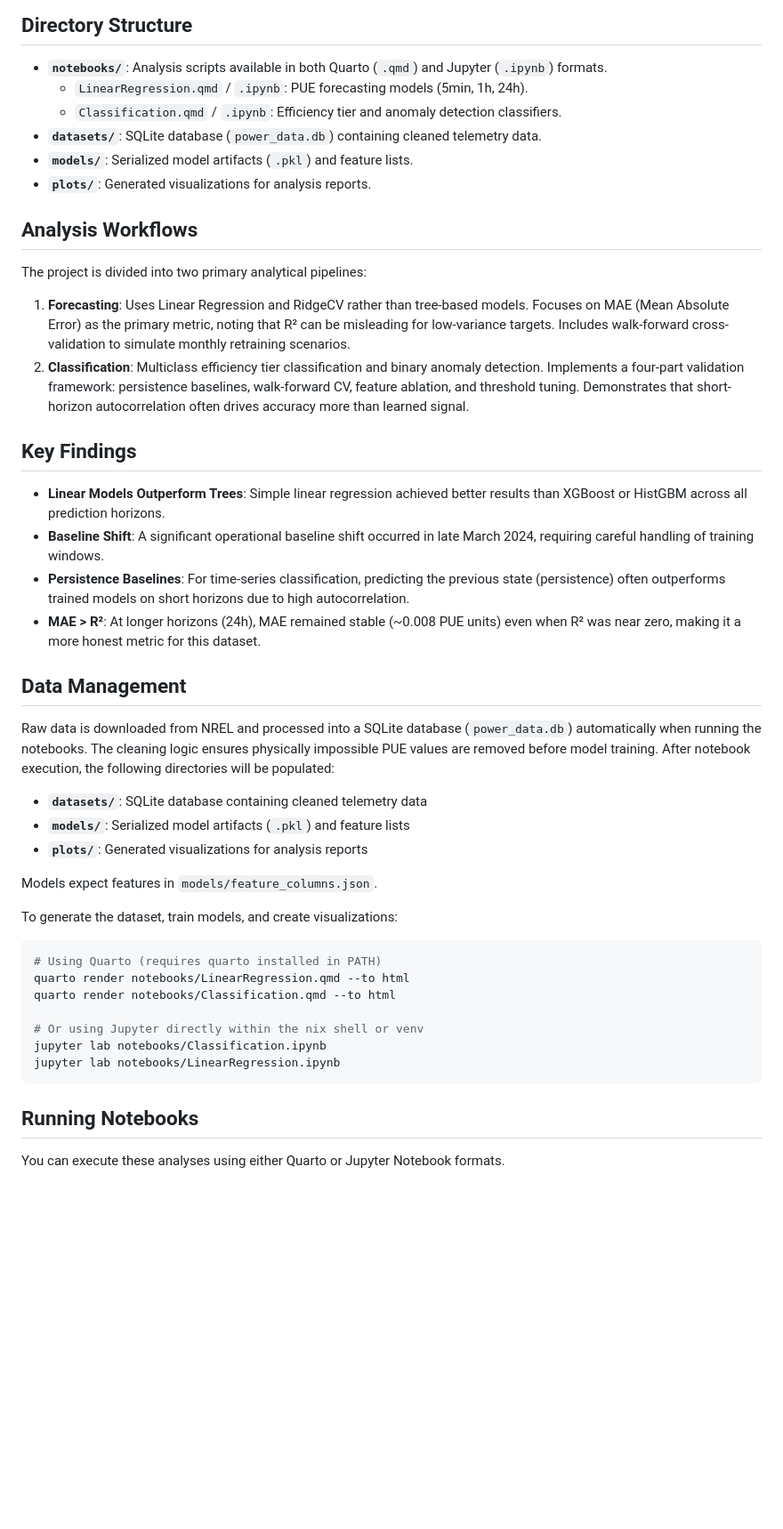
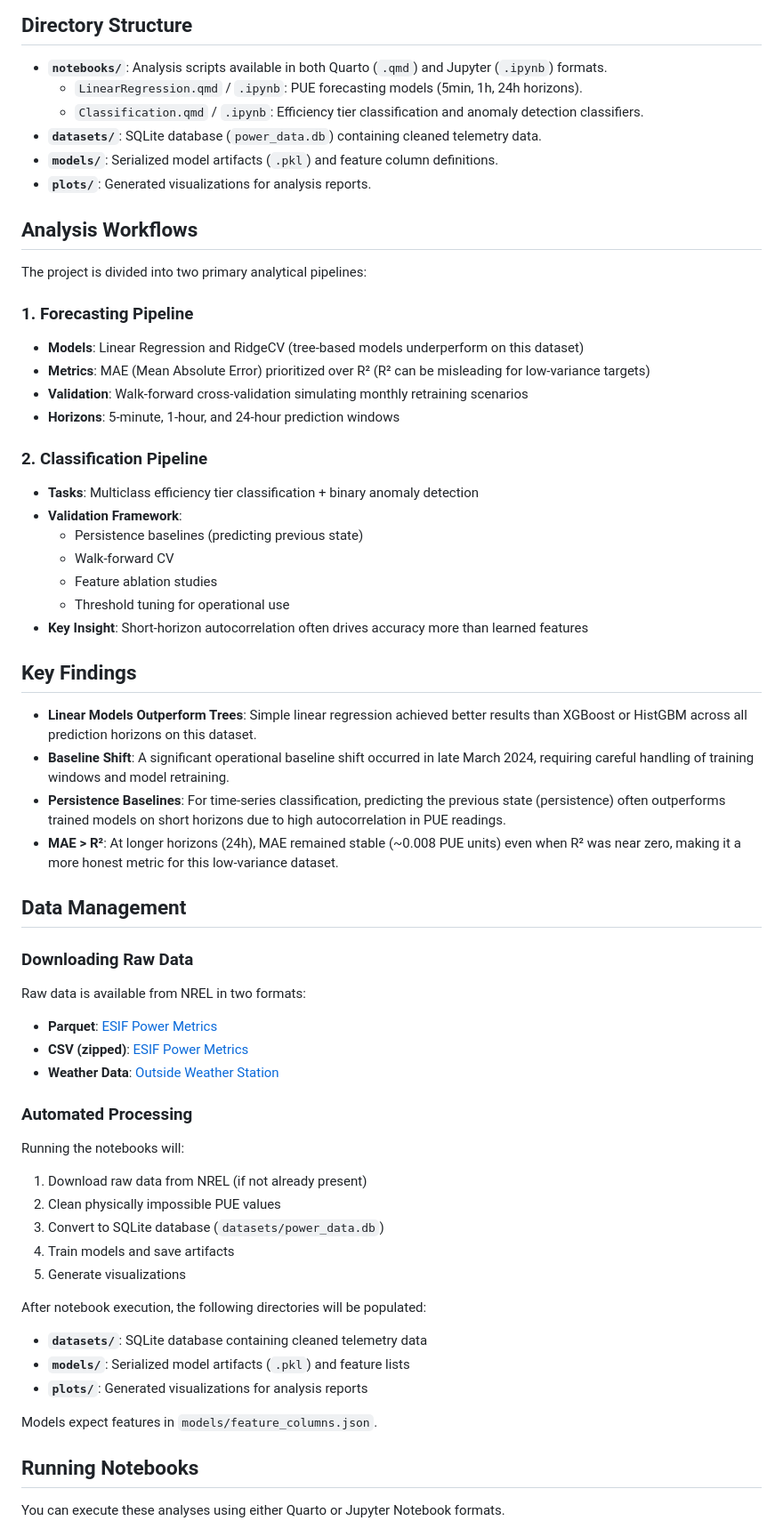
Before and after one commit to 00y300/MachineLearingProjects, a Markdown page: README.md, the part around one of its changes. Shown at 89% size. GitHub-like rendering; blank space fills up the shorter version.

Commit message:
docs: update README with dataset source and detailed specifications
- Add NREL HPC Facility PUE data source details including publisher, and license
- Include ESIF Data Center background and energy efficiency achievements
- Expand power metrics and weather station field descriptions in tables
- Clarify analysis workflows for forecasting and classification pipelines
- Add data management section with download links and automated processing steps
- Include citations, references, and license information
- Update directory structure and execution instructions for clarity

````diff
--- a/README.md
+++ b/README.md
@@ -21,46 +57,60 @@ pip install -r requirements.txt
 ## Directory Structure
 
 *   **`notebooks/`**: Analysis scripts available in both Quarto (`.qmd`) and Jupyter (`.ipynb`) formats.
-    *   `LinearRegression.qmd` / `.ipynb`: PUE forecasting models (5min, 1h, 24h).
-    *   `Classification.qmd` / `.ipynb`: Efficiency tier and anomaly detection classifiers.
+    *   `LinearRegression.qmd` / `.ipynb`: PUE forecasting models (5min, 1h, 24h horizons).
+    *   `Classification.qmd` / `.ipynb`: Efficiency tier classification and anomaly detection classifiers.
 *   **`datasets/`**: SQLite database (`power_data.db`) containing cleaned telemetry data.
-*   **`models/`**: Serialized model artifacts (`.pkl`) and feature lists.
+*   **`models/`**: Serialized model artifacts (`.pkl`) and feature column definitions.
 *   **`plots/`**: Generated visualizations for analysis reports.
 
 ## Analysis Workflows
 
 The project is divided into two primary analytical pipelines:
 
-1.  **Forecasting**: Uses Linear Regression and RidgeCV rather than tree-based models. Focuses on MAE (Mean Absolute Error) as the primary metric, noting that R² can be misleading for low-variance targets. Includes walk-forward cross-validation to simulate monthly retraining scenarios.
-2.  **Classification**: Multiclass efficiency tier classification and binary anomaly detection. Implements a four-part validation framework: persistence baselines, walk-forward CV, feature ablation, and threshold tuning. Demonstrates that short-horizon autocorrelation often drives accuracy more than learned signal.
+### 1. Forecasting Pipeline
+- **Models**: Linear Regression and RidgeCV (tree-based models underperform on this dataset)
+- **Metrics**: MAE (Mean Absolute Error) prioritized over R² (R² can be misleading for low-variance targets)
+- **Validation**: Walk-forward cross-validation simulating monthly retraining scenarios
+- **Horizons**: 5-minute, 1-hour, and 24-hour prediction windows
+
+### 2. Classification Pipeline
+- **Tasks**: Multiclass efficiency tier classification + binary anomaly detection
+- **Validation Framework**:
+  - Persistence baselines (predicting previous state)
+  - Walk-forward CV
+  - Feature ablation studies
+  - Threshold tuning for operational use
+- **Key Insight**: Short-horizon autocorrelation often drives accuracy more than learned features
 
 ## Key Findings
 
-*   **Linear Models Outperform Trees**: Simple linear regression achieved better results than XGBoost or HistGBM across all prediction horizons.
-*   **Baseline Shift**: A significant operational baseline shift occurred in late March 2024, requiring careful handling of training windows.
-*   **Persistence Baselines**: For time-series classification, predicting the previous state (persistence) often outperforms trained models on short horizons due to high autocorrelation.
-*   **MAE > R²**: At longer horizons (24h), MAE remained stable (~0.008 PUE units) even when R² was near zero, making it a more honest metric for this dataset.
+*   **Linear Models Outperform Trees**: Simple linear regression achieved better results than XGBoost or HistGBM across all prediction horizons on this dataset.
+*   **Baseline Shift**: A significant operational baseline shift occurred in late March 2024, requiring careful handling of training windows and model retraining.
+*   **Persistence Baselines**: For time-series classification, predicting the previous state (persistence) often outperforms trained models on short horizons due to high autocorrelation in PUE readings.
+*   **MAE > R²**: At longer horizons (24h), MAE remained stable (~0.008 PUE units) even when R² was near zero, making it a more honest metric for this low-variance dataset.
 
 ## Data Management
 
-Raw data is downloaded from NREL and processed into a SQLite database (`power_data.db`) automatically when running the notebooks. The cleaning logic ensures physically impossible PUE values are removed before model training. After notebook execution, the following directories will be populated:
+### Downloading Raw Data
+Raw data is available from NREL in two formats:
+- **Parquet**: [ESIF Power Metrics](https://data.nrel.gov/system/files/300/1757103411-esif.influx.buildingData.PUE.combined.parquet)
+- **CSV (zipped)**: [ESIF Power Metrics](https://data.nrel.gov/system/files/300/1757105566-esif.influx.buildingData.PUE.combined.csv.zip)
+- **Weather Data**: [Outside Weather Station](https://data.nrel.gov/system/files/300/1757105566-esif.influx.buildingData.outside.combined.csv.zip)
 
+### Automated Processing
+Running the notebooks will:
+1. Download raw data from NREL (if not already present)
+2. Clean physically impossible PUE values
+3. Convert to SQLite database (`datasets/power_data.db`)
+4. Train models and save artifacts
+5. Generate visualizations
+
+After notebook execution, the following directories will be populated:
 *   **`datasets/`**: SQLite database containing cleaned telemetry data
 *   **`models/`**: Serialized model artifacts (`.pkl`) and feature lists
 *   **`plots/`**: Generated visualizations for analysis reports
 
 Models expect features in `models/feature_columns.json`.
-
-To generate the dataset, train models, and create visualizations:
-```bash
-# Using Quarto (requires quarto installed in PATH)
-quarto render notebooks/LinearRegression.qmd --to html
-quarto render notebooks/Classification.qmd --to html
-
-# Or using Jupyter directly within the nix shell or venv
-jupyter lab notebooks/Classification.ipynb
-jupyter lab notebooks/LinearRegression.ipynb
-```
 
 ## Running Notebooks
 
````
Also changed, not shown: other parts of README.md (+37 -3 lines).
